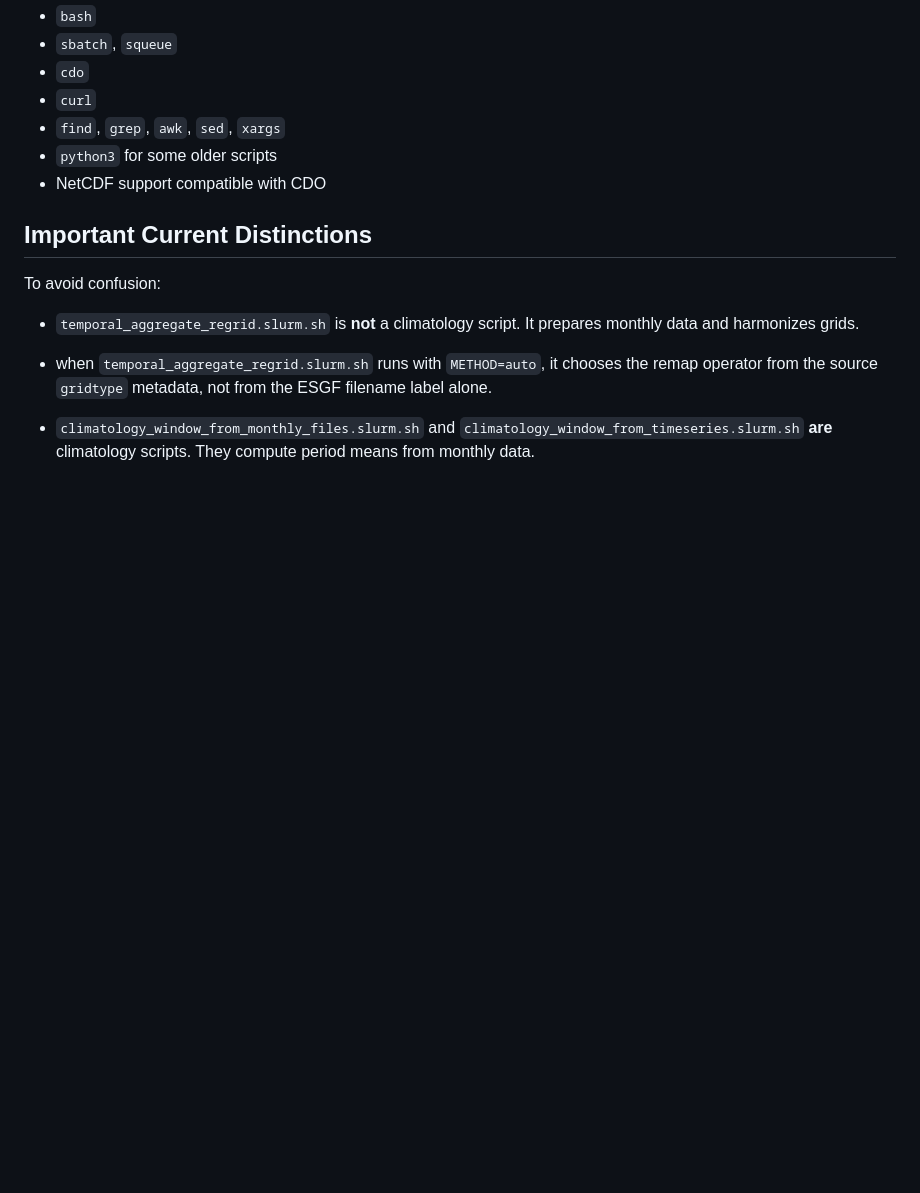
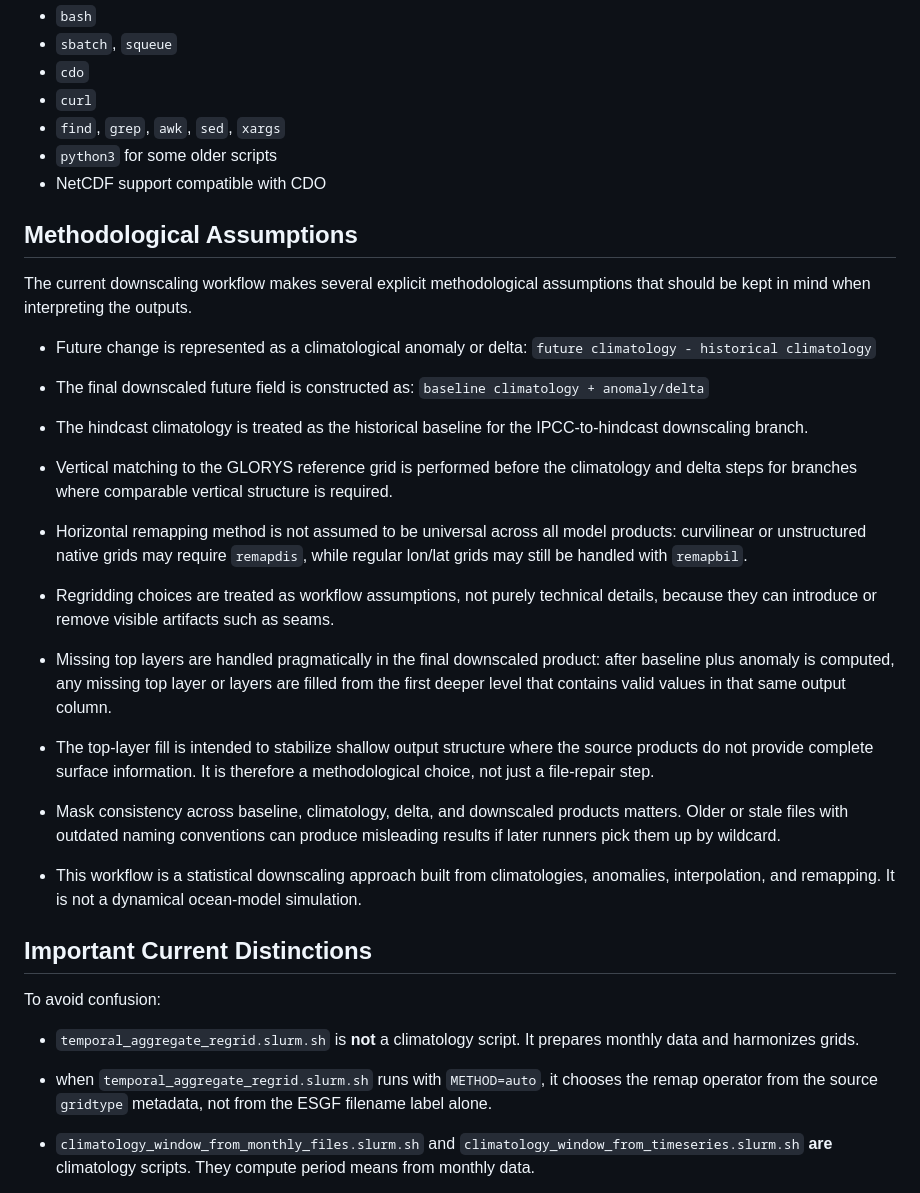
Before and after one commit to IsaakBM/cesmle-ocn-fetch, a Markdown page: README.md, the part around the change. GitHub-like rendering; blank space fills up the shorter version.

Commit message:
Add methodological assumptions to README
Document explicit methodological assumptions for the downscaling workflow to clarify interpretation and avoid misuse. Adds a new 'Methodological Assumptions' section that covers: representing future change as climatological anomalies, constructing downscaled futures as baseline + anomaly, using hindcast climatology as the historical baseline for the IPCC-to-hindcast branch, performing vertical matching to the GLORYS grid prior to climatology/delta steps, differing regridding tools for curvilinear/unstructured vs regular grids, treating regridding choices as methodological (artifact risk), pragmatic top-layer filling from deeper valid levels, and the importance of mask/name consistency. Emphasizes that the workflow is a statistical downscaling approach (not a dynamical ocean model).

```diff
--- a/README.md
+++ b/README.md
@@ -568,6 +568,49 @@ The scripts assume the cluster environment provides:
 - `python3` for some older scripts
 - NetCDF support compatible with CDO
 
+## Methodological Assumptions
+
+The current downscaling workflow makes several explicit methodological
+assumptions that should be kept in mind when interpreting the outputs.
+
+- Future change is represented as a climatological anomaly or delta:
+  `future climatology - historical climatology`
+
+- The final downscaled future field is constructed as:
+  `baseline climatology + anomaly/delta`
+
+- The hindcast climatology is treated as the historical baseline for the
+  IPCC-to-hindcast downscaling branch.
+
+- Vertical matching to the GLORYS reference grid is performed before the
+  climatology and delta steps for branches where comparable vertical structure
+  is required.
+
+- Horizontal remapping method is not assumed to be universal across all model
+  products:
+  curvilinear or unstructured native grids may require `remapdis`, while
+  regular lon/lat grids may still be handled with `remapbil`.
+
+- Regridding choices are treated as workflow assumptions, not purely technical
+  details, because they can introduce or remove visible artifacts such as seams.
+
+- Missing top layers are handled pragmatically in the final downscaled product:
+  after baseline plus anomaly is computed, any missing top layer or layers are
+  filled from the first deeper level that contains valid values in that same
+  output column.
+
+- The top-layer fill is intended to stabilize shallow output structure where the
+  source products do not provide complete surface information. It is therefore a
+  methodological choice, not just a file-repair step.
+
+- Mask consistency across baseline, climatology, delta, and downscaled products
+  matters. Older or stale files with outdated naming conventions can produce
+  misleading results if later runners pick them up by wildcard.
+
+- This workflow is a statistical downscaling approach built from climatologies,
+  anomalies, interpolation, and remapping. It is not a dynamical ocean-model
+  simulation.
+
 ## Important Current Distinctions
 
 To avoid confusion:
```
